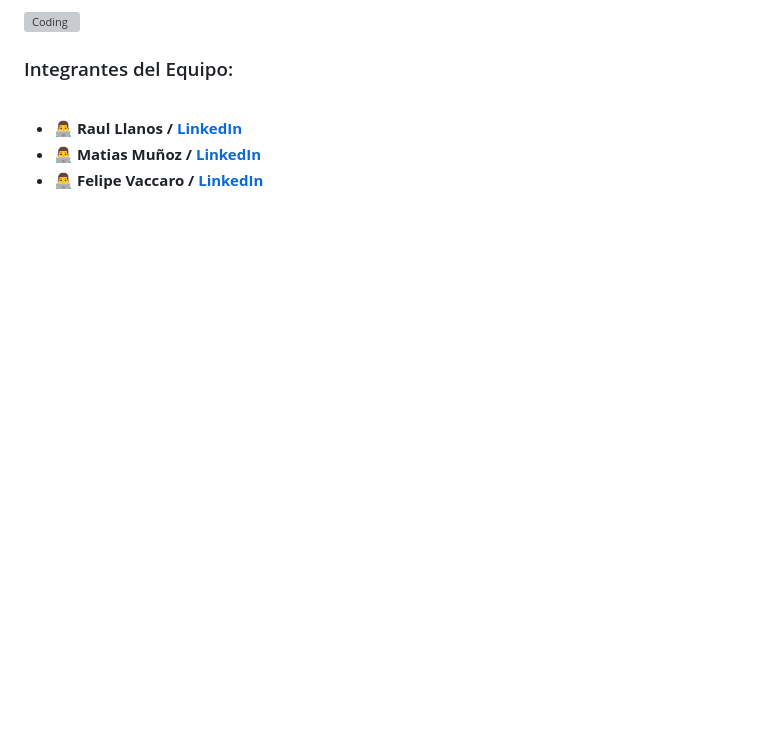
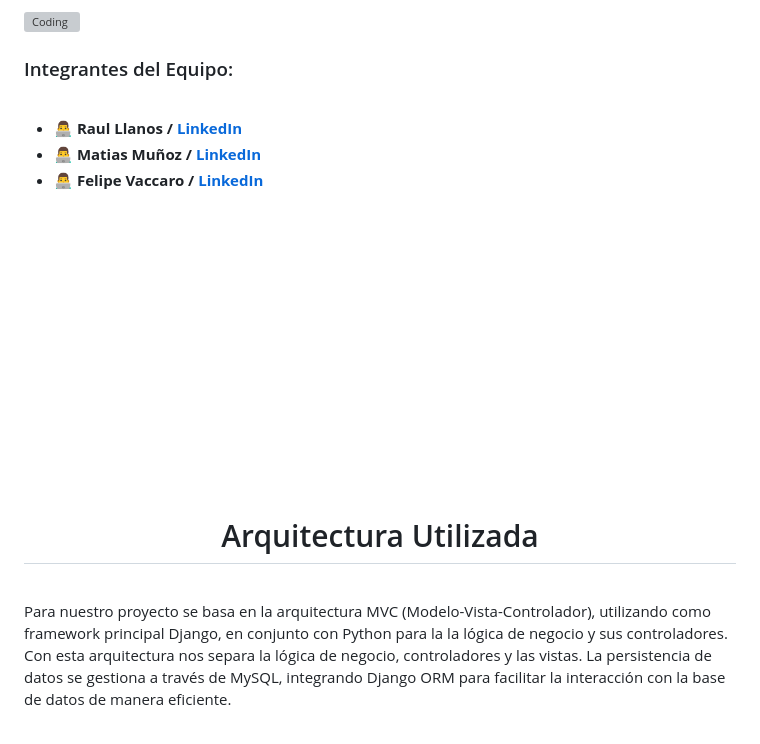
Before and after one commit to LlanosRaul/Integraci-n-main, a Markdown page: README.md, the part around the change printed below. Drawn GitHub-style; blank space fills up the shorter version; grey boxes are pictures that could not be loaded.

```diff
--- a/README.md
+++ b/README.md
@@ -36,3 +36,18 @@ FERREMAS está comprometida con la expansión y evolución constante para ofrece
 
 <!-- FIN SECCION NUESTRO EQUIPO -->
 
+<br><br><br>
+<br><br><br>
+<br><br><br>
+<br><br><br>
+
+
+<!-- SECCION ARQUITECTURA UTILIZADA -->
+
+<h1 align="center">Arquitectura Utilizada</h1>
+<br>
+
+<p>Para nuestro proyecto se basa en la arquitectura MVC (Modelo-Vista-Controlador), utilizando como framework principal Django, en conjunto con Python para la la lógica de negocio y sus controladores. Con esta arquitectura nos separa la lógica de negocio, controladores y las vistas. La persistencia de datos se gestiona a través de MySQL, integrando Django ORM para facilitar la interacción con la base de datos de manera eficiente.</p>
+
+<!-- FIN SECCION ARQUITECTURA UTILIZADA -->
+
```
Also changed, not shown: other parts of README.md (+122 -23 lines).
